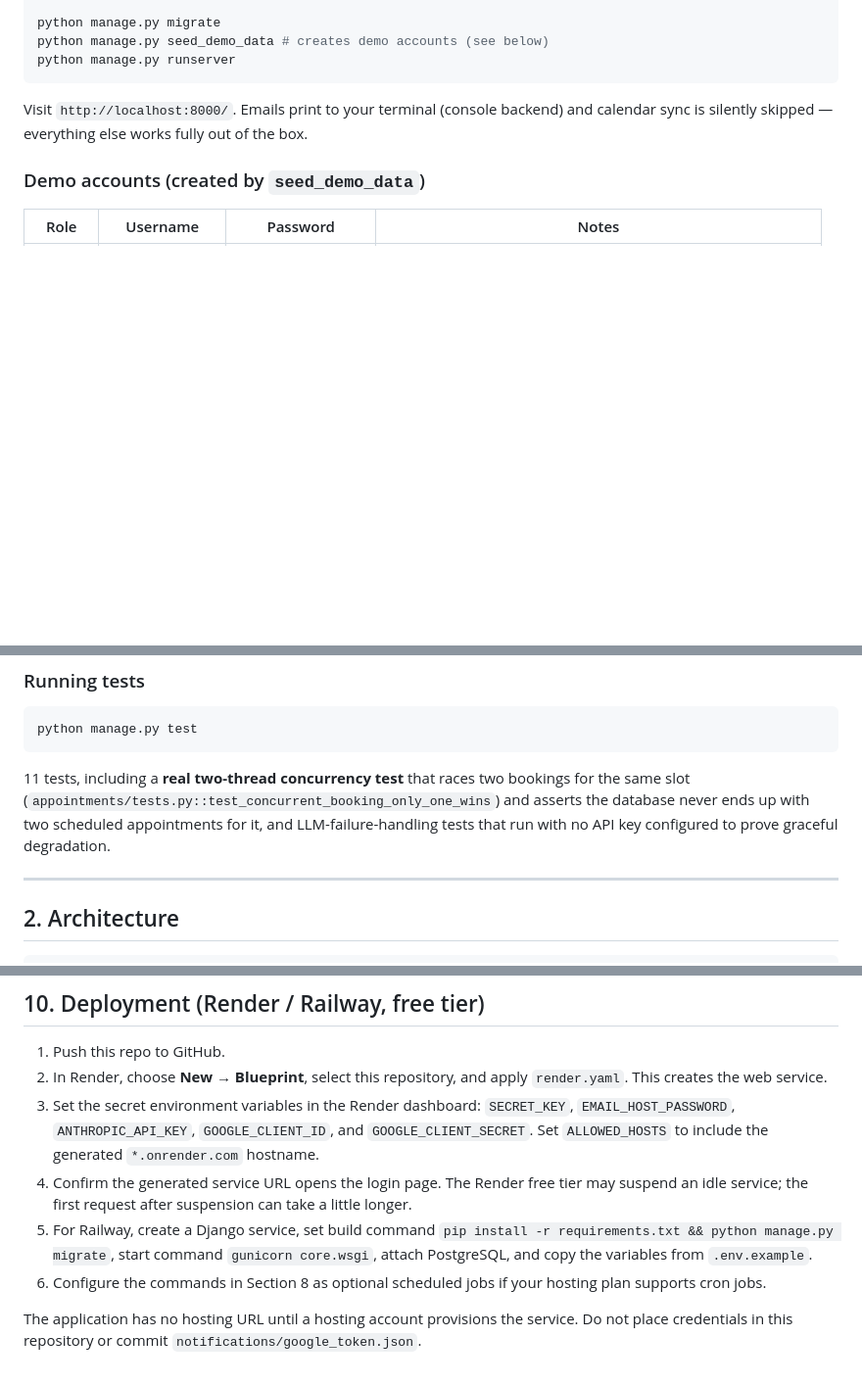
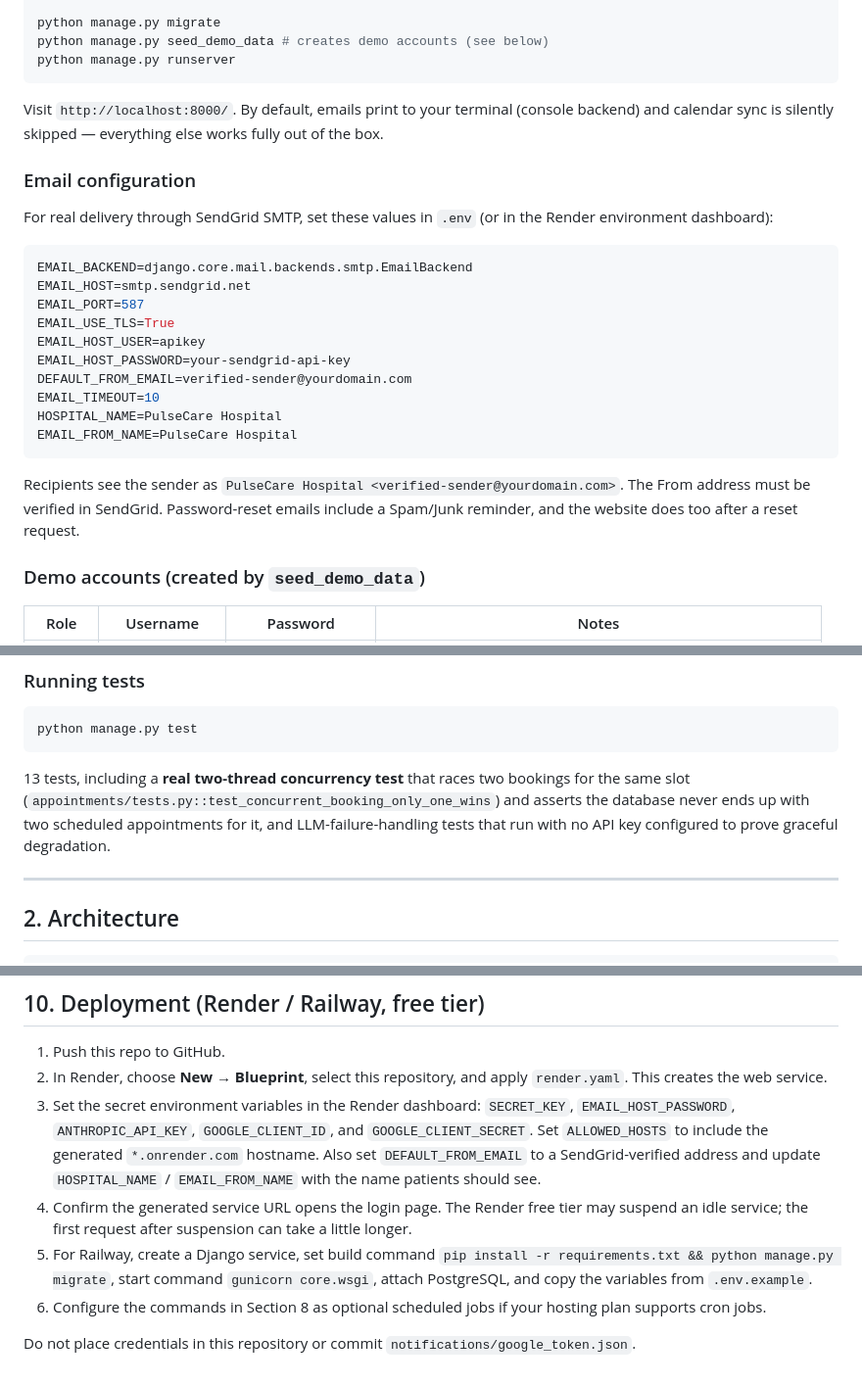
Before and after one commit to Kiran-Pradha/Healthcare-Appointment-Manager, a Markdown page: README.md, 3 parts joined by grey strips. Shown at 98% size. GitHub-like rendering; blank space fills up the shorter version.

Commit message:
Document branded email delivery

````diff
--- a/README.md
+++ b/README.md
@@ -24,7 +24,26 @@ python manage.py seed_demo_data # creates demo accounts (see below)
 python manage.py runserver
 ```
 
-Visit `http://localhost:8000/`. Emails print to your terminal (console backend) and calendar sync is silently skipped — everything else works fully out of the box.
+Visit `http://localhost:8000/`. By default, emails print to your terminal (console backend) and calendar sync is silently skipped — everything else works fully out of the box.
+
+### Email configuration
+
+For real delivery through SendGrid SMTP, set these values in `.env` (or in the Render environment dashboard):
+
+```env
+EMAIL_BACKEND=django.core.mail.backends.smtp.EmailBackend
+EMAIL_HOST=smtp.sendgrid.net
+EMAIL_PORT=587
+EMAIL_USE_TLS=True
+EMAIL_HOST_USER=apikey
+EMAIL_HOST_PASSWORD=your-sendgrid-api-key
+DEFAULT_FROM_EMAIL=verified-sender@yourdomain.com
+EMAIL_TIMEOUT=10
+HOSPITAL_NAME=PulseCare Hospital
+EMAIL_FROM_NAME=PulseCare Hospital
+```
+
+Recipients see the sender as `PulseCare Hospital <verified-sender@yourdomain.com>`. The From address must be verified in SendGrid. Password-reset emails include a Spam/Junk reminder, and the website does too after a reset request.
 
 ### Demo accounts (created by `seed_demo_data`)
 
@@ -42,7 +61,7 @@ Visit `http://localhost:8000/`. Emails print to your terminal (console backend)
 python manage.py test
 ```
 
-11 tests, including a **real two-thread concurrency test** that races two bookings for the same slot (`appointments/tests.py::test_concurrent_booking_only_one_wins`) and asserts the database never ends up with two scheduled appointments for it, and LLM-failure-handling tests that run with no API key configured to prove graceful degradation.
+13 tests, including a **real two-thread concurrency test** that races two bookings for the same slot (`appointments/tests.py::test_concurrent_booking_only_one_wins`) and asserts the database never ends up with two scheduled appointments for it, and LLM-failure-handling tests that run with no API key configured to prove graceful degradation.
 
 ---
 
@@ -232,9 +253,9 @@ Given the time budget, these were deliberately left out in favor of depth on the
 
 1. Push this repo to GitHub.
 2. In Render, choose **New → Blueprint**, select this repository, and apply `render.yaml`. This creates the web service.
-3. Set the secret environment variables in the Render dashboard: `SECRET_KEY`, `EMAIL_HOST_PASSWORD`, `ANTHROPIC_API_KEY`, `GOOGLE_CLIENT_ID`, and `GOOGLE_CLIENT_SECRET`. Set `ALLOWED_HOSTS` to include the generated `*.onrender.com` hostname.
+3. Set the secret environment variables in the Render dashboard: `SECRET_KEY`, `EMAIL_HOST_PASSWORD`, `ANTHROPIC_API_KEY`, `GOOGLE_CLIENT_ID`, and `GOOGLE_CLIENT_SECRET`. Set `ALLOWED_HOSTS` to include the generated `*.onrender.com` hostname. Also set `DEFAULT_FROM_EMAIL` to a SendGrid-verified address and update `HOSPITAL_NAME` / `EMAIL_FROM_NAME` with the name patients should see.
 4. Confirm the generated service URL opens the login page. The Render free tier may suspend an idle service; the first request after suspension can take a little longer.
 5. For Railway, create a Django service, set build command `pip install -r requirements.txt && python manage.py migrate`, start command `gunicorn core.wsgi`, attach PostgreSQL, and copy the variables from `.env.example`.
 6. Configure the commands in Section 8 as optional scheduled jobs if your hosting plan supports cron jobs.
 
-The application has no hosting URL until a hosting account provisions the service. Do not place credentials in this repository or commit `notifications/google_token.json`.
+Do not place credentials in this repository or commit `notifications/google_token.json`.
````
Also changed, not shown: other parts of README.md (+2 -0 lines), SYSTEM_DESIGN.md (+2 -0 lines).
